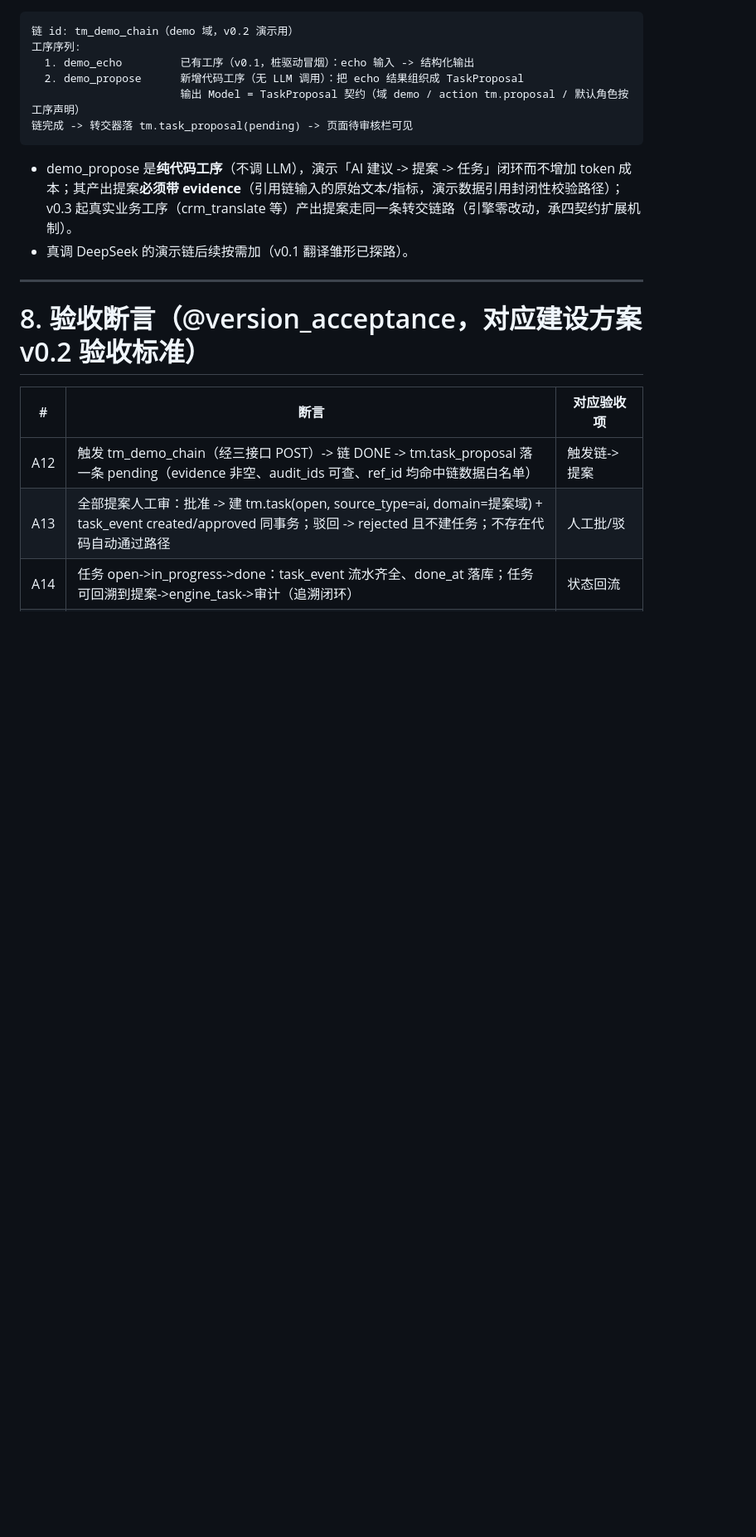
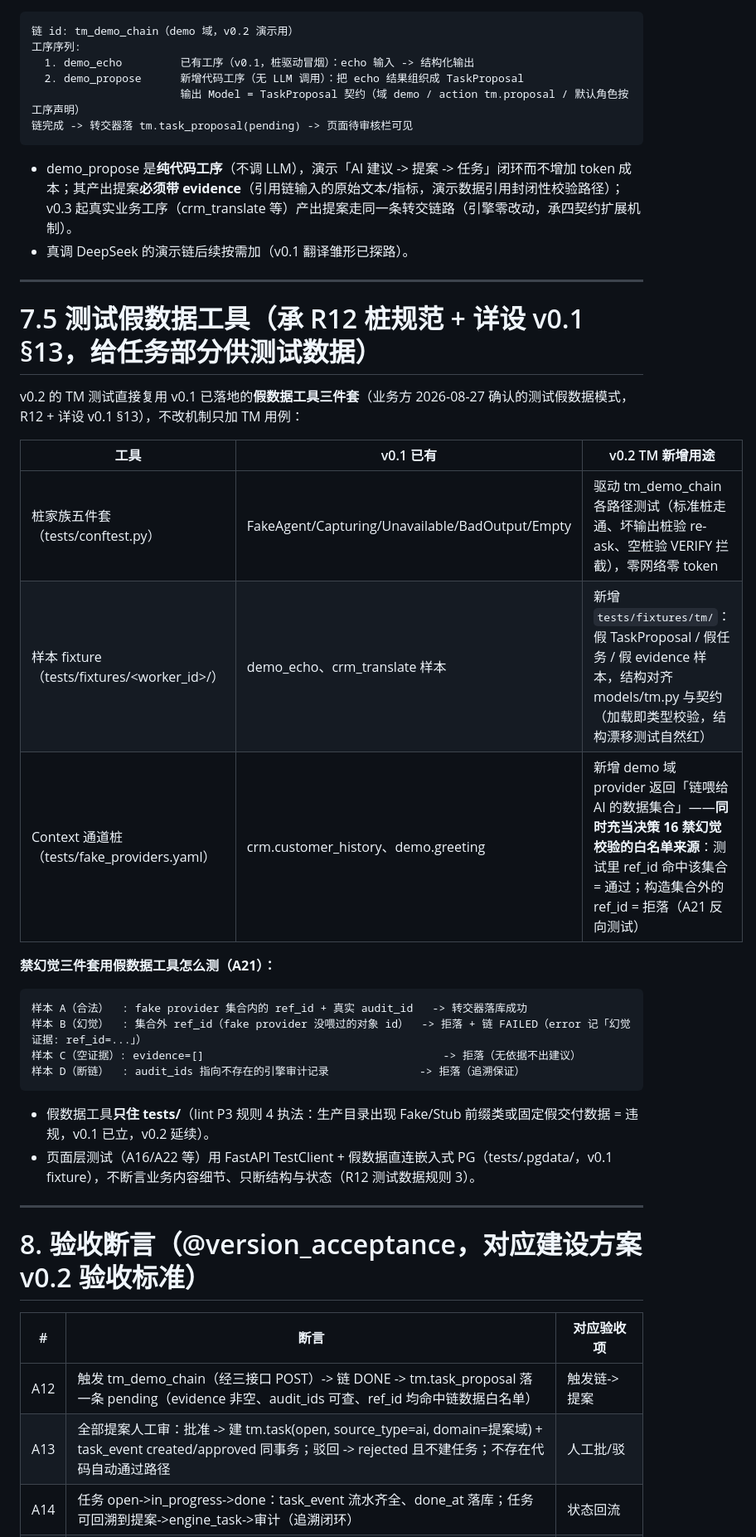
Before and after one commit to winhous/liuquan, a Markdown page: docs/详设-v0.2-TM.md, the part around one of its changes. Shown at 83% size. Drawn GitHub-style; blank space fills up the shorter version.

Commit message:
docs: TM 详设补 §7.5 测试假数据工具复用——桩家族/fixtures(tm)/fake_providers 兼作禁幻觉白名单来源，样本 A/B/C/D 四态

````diff
--- a/docs/详设-v0.2-TM.md
+++ b/docs/详设-v0.2-TM.md
@@ -328,6 +328,30 @@ engine/actions/__init__.py       消费者注册表（v0.2 仅 tm.proposal 一
 
 ---
 
+# 7.5 测试假数据工具（承 R12 桩规范 + 详设 v0.1 §13，给任务部分供测试数据）
+
+v0.2 的 TM 测试直接复用 v0.1 已落地的**假数据工具三件套**（业务方 2026-08-27 确认的测试假数据模式，R12 + 详设 v0.1 §13），不改机制只加 TM 用例：
+
+| 工具 | v0.1 已有 | v0.2 TM 新增用途 |
+|---|---|---|
+| 桩家族五件套（tests/conftest.py） | FakeAgent/Capturing/Unavailable/BadOutput/Empty | 驱动 tm_demo_chain 各路径测试（标准桩走通、坏输出桩验 re-ask、空桩验 VERIFY 拦截），零网络零 token |
+| 样本 fixture（tests/fixtures/<worker_id>/） | demo_echo、crm_translate 样本 | 新增 `tests/fixtures/tm/`：假 TaskProposal / 假任务 / 假 evidence 样本，结构对齐 models/tm.py 与契约（加载即类型校验，结构漂移测试自然红） |
+| Context 通道桩（tests/fake_providers.yaml） | crm.customer_history、demo.greeting | 新增 demo 域 provider 返回「链喂给 AI 的数据集合」——**同时充当决策 16 禁幻觉校验的白名单来源**：测试里 ref_id 命中该集合 = 通过；构造集合外的 ref_id = 拒落（A21 反向测试） |
+
+**禁幻觉三件套用假数据工具怎么测（A21）：**
+
+```text
+样本 A（合法）  : fake provider 集合内的 ref_id + 真实 audit_id   -> 转交器落库成功
+样本 B（幻觉）  : 集合外 ref_id（fake provider 没喂过的对象 id）  -> 拒落 + 链 FAILED（error 记「幻觉证据: ref_id=...」）
+样本 C（空证据）: evidence=[]                                     -> 拒落（无依据不出建议）
+样本 D（断链）  : audit_ids 指向不存在的引擎审计记录              -> 拒落（追溯保证）
+```
+
+- 假数据工具**只住 tests/**（lint P3 规则 4 执法：生产目录出现 Fake/Stub 前缀类或固定假交付数据 = 违规，v0.1 已立，v0.2 延续）。
+- 页面层测试（A16/A22 等）用 FastAPI TestClient + 假数据直连嵌入式 PG（tests/.pgdata/，v0.1 fixture），不断言业务内容细节、只断结构与状态（R12 测试数据规则 3）。
+
+---
+
 # 8. 验收断言（@version_acceptance，对应建设方案 v0.2 验收标准）
 
 | # | 断言 | 对应验收项 |
````
Also changed, not shown: other parts of docs/详设-v0.2-TM.md (+2 -0 lines), docs/变更日志.md (+6 -1 lines).
